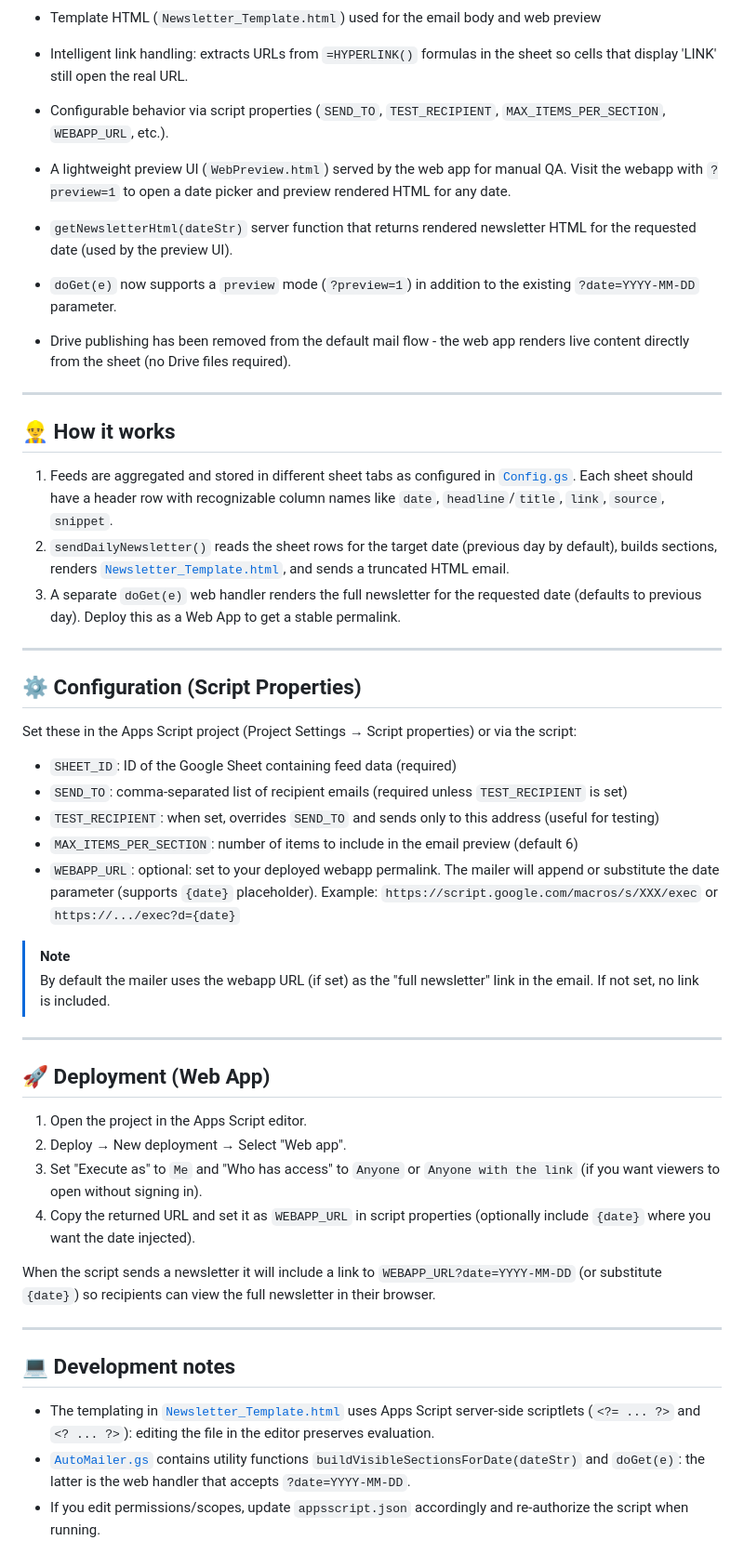
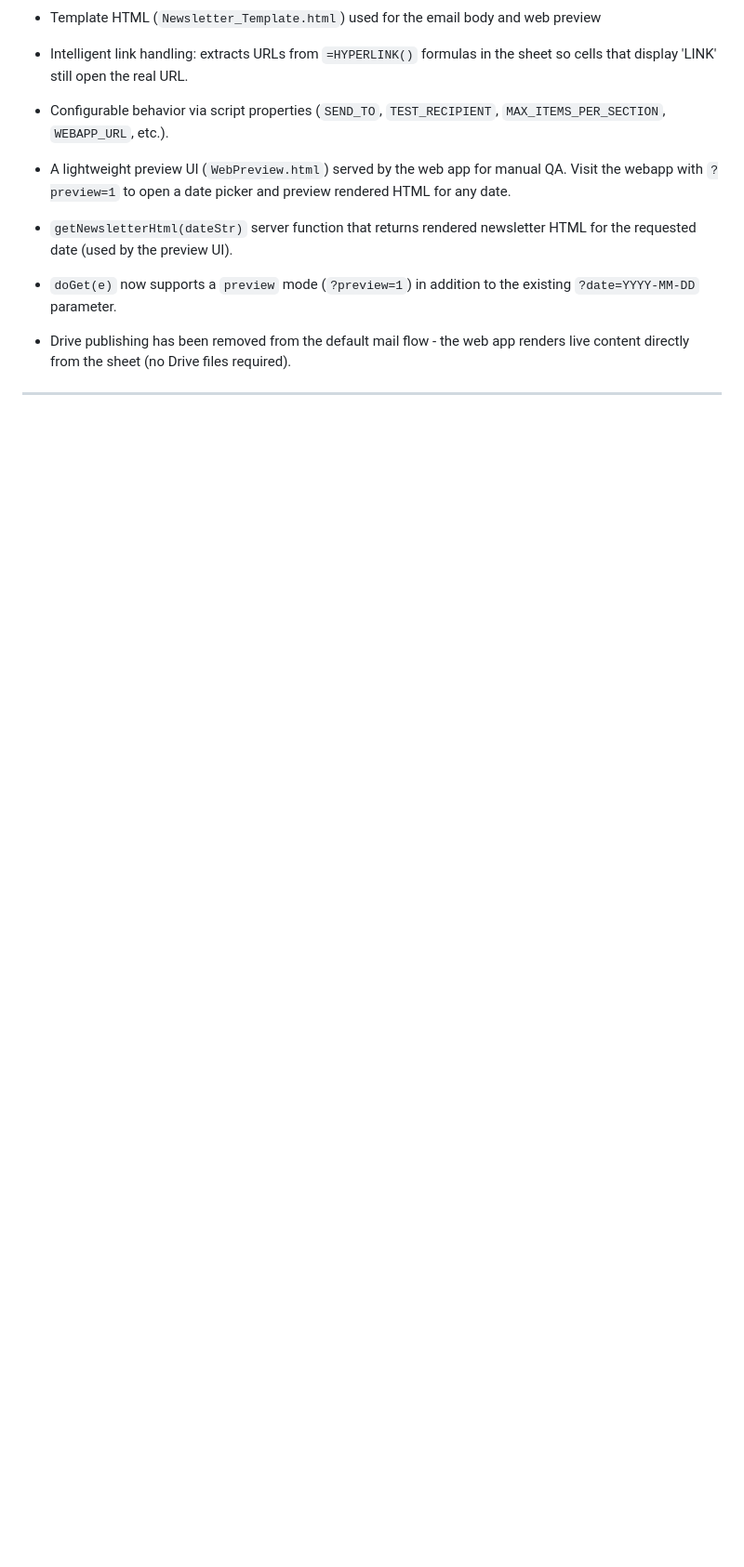
Before and after one commit to joejo-joestar/OilGas-Wire, a Markdown page: README.md, the part around one of its changes. Shown at 93% size. Rendered like a GitHub page; blank space fills up the shorter version.

```diff
--- a/README.md
+++ b/README.md
@@ -58,43 +166,3 @@ OilGas-Wire/
 - Drive publishing has been removed from the default mail flow - the web app renders live content directly from the sheet (no Drive files required).
 
 ---
-
-## 👷‍♂️ How it works
-
-1. Feeds are aggregated and stored in different sheet tabs as configured in [`Config.gs`](src/Config.gs). Each sheet should have a header row with recognizable column names like `date`, `headline`/`title`, `link`, `source`, `snippet`.
-2. `sendDailyNewsletter()` reads the sheet rows for the target date (previous day by default), builds sections, renders [`Newsletter_Template.html`](src/Newsletter_Template.html), and sends a truncated HTML email.
-3. A separate `doGet(e)` web handler renders the full newsletter for the requested date (defaults to previous day). Deploy this as a Web App to get a stable permalink.
-
----
-
-## ⚙️ Configuration (Script Properties)
-
-Set these in the Apps Script project (Project Settings → Script properties) or via the script:
-
-- `SHEET_ID`: ID of the Google Sheet containing feed data (required)
-- `SEND_TO`: comma-separated list of recipient emails (required unless `TEST_RECIPIENT` is set)
-- `TEST_RECIPIENT`: when set, overrides `SEND_TO` and sends only to this address (useful for testing)
-- `MAX_ITEMS_PER_SECTION`: number of items to include in the email preview (default 6)
-- `WEBAPP_URL`: optional: set to your deployed webapp permalink. The mailer will append or substitute the date parameter (supports `{date}` placeholder). Example: `https://script.google.com/macros/s/XXX/exec` or `https://.../exec?d={date}`
-
-> [!NOTE]
-> By default the mailer uses the webapp URL (if set) as the "full newsletter" link in the email. If not set, no link is included.
-
----
-
-## 🚀 Deployment (Web App)
-
-1. Open the project in the Apps Script editor.
-2. Deploy → New deployment → Select "Web app".
-3. Set "Execute as" to `Me` and "Who has access" to `Anyone` or `Anyone with the link` (if you want viewers to open without signing in).
-4. Copy the returned URL and set it as `WEBAPP_URL` in script properties (optionally include `{date}` where you want the date injected).
-
-When the script sends a newsletter it will include a link to `WEBAPP_URL?date=YYYY-MM-DD` (or substitute `{date}`) so recipients can view the full newsletter in their browser.
-
----
-
-## 💻 Development notes
-
-- The templating in [`Newsletter_Template.html`](src/Newsletter_Template.html) uses Apps Script server-side scriptlets (`<?= ... ?>` and `<? ... ?>`): editing the file in the editor preserves evaluation.
-- [`AutoMailer.gs`](src/AutoMailer.gs) contains utility functions `buildVisibleSectionsForDate(dateStr)` and `doGet(e)`: the latter is the web handler that accepts `?date=YYYY-MM-DD`.
-- If you edit permissions/scopes, update `appsscript.json` accordingly and re-authorize the script when running.
```
Also changed, not shown: other parts of README.md (+109 -1 lines).
